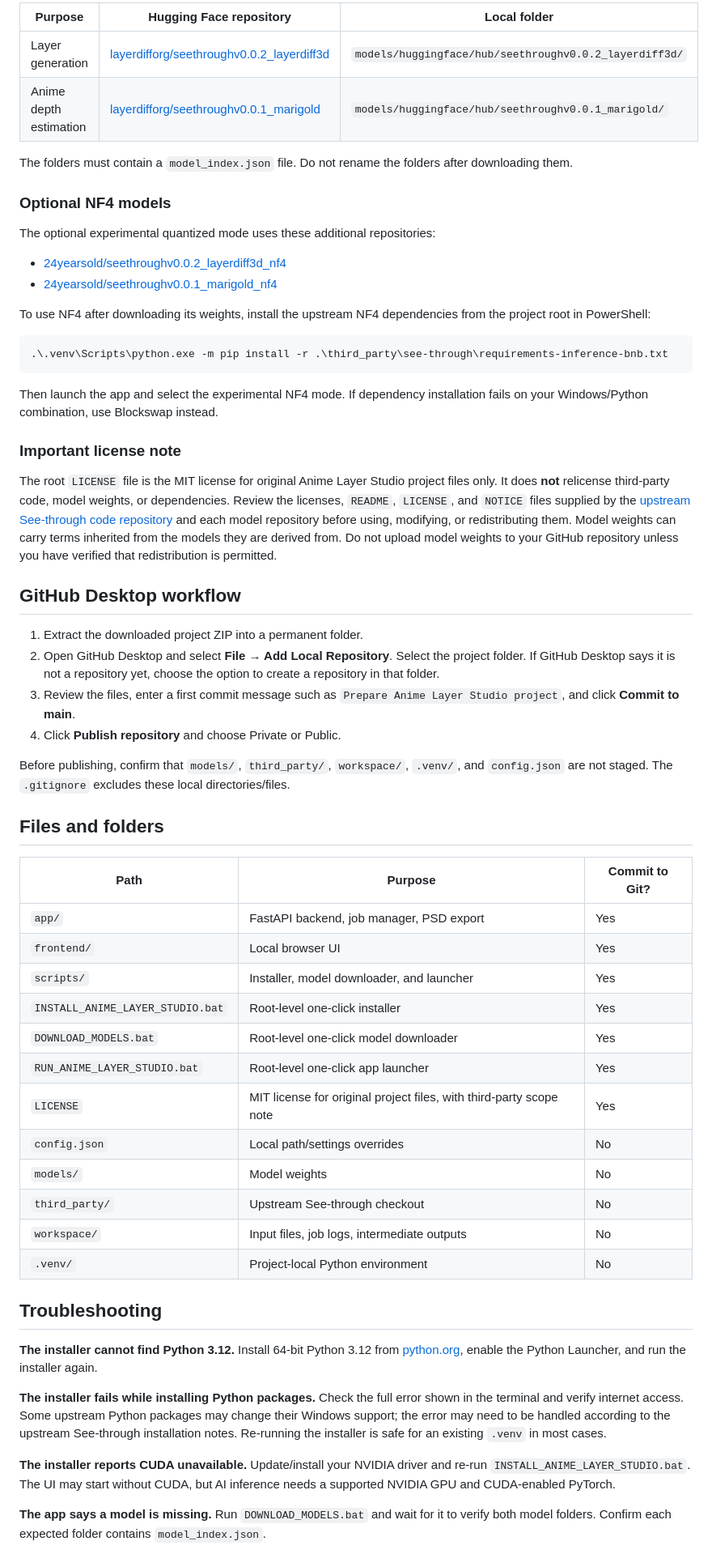
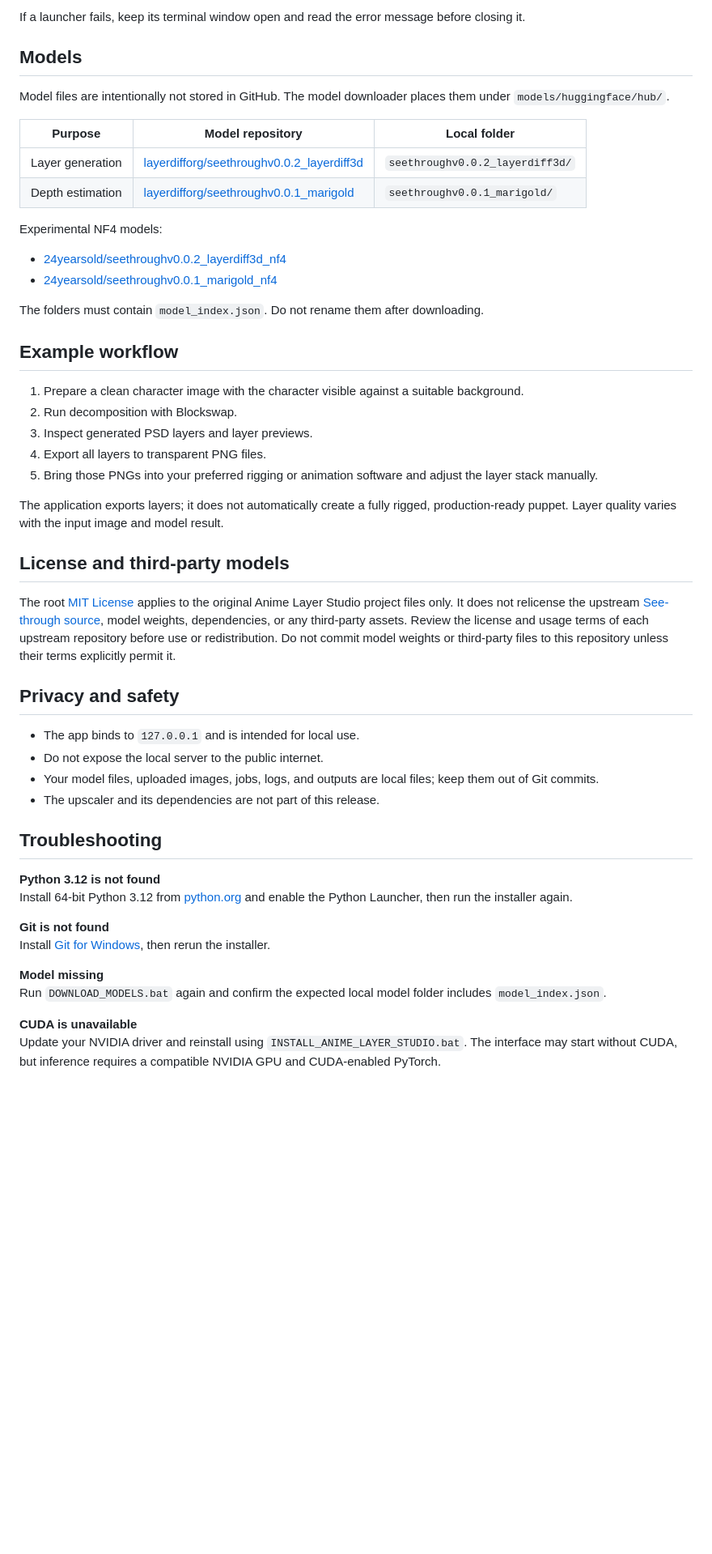
Before and after one commit to Zeron-62/Character_PNG_to_Rigging_Layers_V1, a Markdown page: README.md, the part around one of its changes. Shown at 81% size. Drawn GitHub-style; blank space fills up the shorter version.

````diff
--- a/README.md
+++ b/README.md
@@ -59,63 +72,54 @@ To stop the local server, focus the terminal and press `Ctrl+C`.
 
-| Purpose | Hugging Face repository | Local folder |
+If a launcher fails, keep its terminal window open and read the error message before closing it.
+
+## Models
+
+Model files are intentionally not stored in GitHub. The model downloader places them under `models/huggingface/hub/`.
+
+| Purpose | Model repository | Local folder |
 |---|---|---|
-| Layer generation | [layerdifforg/seethroughv0.0.2_layerdiff3d](https://huggingface.co/layerdifforg/seethroughv0.0.2_layerdiff3d) | `models/huggingface/hub/seethroughv0.0.2_layerdiff3d/` |
-| Anime depth estimation | [layerdifforg/seethroughv0.0.1_marigold](https://huggingface.co/layerdifforg/seethroughv0.0.1_marigold) | `models/huggingface/hub/seethroughv0.0.1_marigold/` |
+| Layer generation | [layerdifforg/seethroughv0.0.2_layerdiff3d](https://huggingface.co/layerdifforg/seethroughv0.0.2_layerdiff3d) | `seethroughv0.0.2_layerdiff3d/` |
+| Depth estimation | [layerdifforg/seethroughv0.0.1_marigold](https://huggingface.co/layerdifforg/seethroughv0.0.1_marigold) | `seethroughv0.0.1_marigold/` |
 
-The folders must contain a `model_index.json` file. Do not rename the folders after downloading them.
-
-### Optional NF4 models
-
-The optional experimental quantized mode uses these additional repositories:
+Experimental NF4 models:
 
 - [24yearsold/seethroughv0.0.2_layerdiff3d_nf4](https://huggingface.co/24yearsold/seethroughv0.0.2_layerdiff3d_nf4)
 - [24yearsold/seethroughv0.0.1_marigold_nf4](https://huggingface.co/24yearsold/seethroughv0.0.1_marigold_nf4)
 
-To use NF4 after downloading its weights, install the upstream NF4 dependencies from the project root in PowerShell:
+The folders must contain `model_index.json`. Do not rename them after downloading.
 
-```powershell
-.\.venv\Scripts\python.exe -m pip install -r .\third_party\see-through\requirements-inference-bnb.txt
-```
+## Example workflow
 
-Then launch the app and select the experimental NF4 mode. If dependency installation fails on your Windows/Python combination, use Blockswap instead.
+1. Prepare a clean character image with the character visible against a suitable background.
+2. Run decomposition with Blockswap.
+3. Inspect generated PSD layers and layer previews.
+4. Export all layers to transparent PNG files.
+5. Bring those PNGs into your preferred rigging or animation software and adjust the layer stack manually.
 
-### Important license note
+The application exports layers; it does not automatically create a fully rigged, production-ready puppet. Layer quality varies with the input image and model result.
 
-The root `LICENSE` file is the MIT license for original Anime Layer Studio project files only. It does **not** relicense third-party code, model weights, or dependencies. Review the licenses, `README`, `LICENSE`, and `NOTICE` files supplied by the [upstream See-through code repository](https://github.com/shitagaki-lab/see-through) and each model repository before using, modifying, or redistributing them. Model weights can carry terms inherited from the models they are derived from. Do not upload model weights to your GitHub repository unless you have verified that redistribution is permitted.
+## License and third-party models
 
-## GitHub Desktop workflow
+The root [MIT License](LICENSE) applies to the original Anime Layer Studio project files only. It does not relicense the upstream [See-through source](https://github.com/shitagaki-lab/see-through), model weights, dependencies, or any third-party assets. Review the license and usage terms of each upstream repository before use or redistribution. Do not commit model weights or third-party files to this repository unless their terms explicitly permit it.
 
-1. Extract the downloaded project ZIP into a permanent folder.
-2. Open GitHub Desktop and select **File → Add Local Repository**. Select the project folder. If GitHub Desktop says it is not a repository yet, choose the option to create a repository in that folder.
-3. Review the files, enter a first commit message such as `Prepare Anime Layer Studio project`, and click **Commit to main**.
-4. Click **Publish repository** and choose Private or Public.
+## Privacy and safety
 
-Before publishing, confirm that `models/`, `third_party/`, `workspace/`, `.venv/`, and `config.json` are not staged. The `.gitignore` excludes these local directories/files.
-
-## Files and folders
-
-| Path | Purpose | Commit to Git? |
-|---|---|---|
-| `app/` | FastAPI backend, job manager, PSD export | Yes |
-| `frontend/` | Local browser UI | Yes |
-| `scripts/` | Installer, model downloader, and launcher | Yes |
-| `INSTALL_ANIME_LAYER_STUDIO.bat` | Root-level one-click installer | Yes |
-| `DOWNLOAD_MODELS.bat` | Root-level one-click model downloader | Yes |
-| `RUN_ANIME_LAYER_STUDIO.bat` | Root-level one-click app launcher | Yes |
-| `LICENSE` | MIT license for original project files, with third-party scope note | Yes |
-| `config.json` | Local path/settings overrides | No |
-| `models/` | Model weights | No |
-| `third_party/` | Upstream See-through checkout | No |
-| `workspace/` | Input files, job logs, intermediate outputs | No |
-| `.venv/` | Project-local Python environment | No |
+- The app binds to `127.0.0.1` and is intended for local use.
+- Do not expose the local server to the public internet.
+- Your model files, uploaded images, jobs, logs, and outputs are local files; keep them out of Git commits.
+- The upscaler and its dependencies are not part of this release.
 
 ## Troubleshooting
 
-**The installer cannot find Python 3.12.** Install 64-bit Python 3.12 from [python.org](https://www.python.org/downloads/windows/), enable the Python Launcher, and run the installer again.
+**Python 3.12 is not found**
+Install 64-bit Python 3.12 from [python.org](https://www.python.org/downloads/windows/) and enable the Python Launcher, then run the installer again.
 
-**The installer fails while installing Python packages.** Check the full error shown in the terminal and verify internet access. Some upstream Python packages may change their Windows support; the error may need to be handled according to the upstream See-through installation notes. Re-running the installer is safe for an existing `.venv` in most cases.
+**Git is not found**
+Install [Git for Windows](https://git-scm.com/download/win), then rerun the installer.
 
-**The installer reports CUDA unavailable.** Update/install your NVIDIA driver and re-run `INSTALL_ANIME_LAYER_STUDIO.bat`. The UI may start without CUDA, but AI inference needs a supported NVIDIA GPU and CUDA-enabled PyTorch.
+**Model missing**
+Run `DOWNLOAD_MODELS.bat` again and confirm the expected local model folder includes `model_index.json`.
 
-**The app says a model is missing.** Run `DOWNLOAD_MODELS.bat` and wait for it to verify both model folders. Confirm each expected folder contains `model_index.json`.
+**CUDA is unavailable**
+Update your NVIDIA driver and reinstall using `INSTALL_ANIME_LAYER_STUDIO.bat`. The interface may start without CUDA, but inference requires a compatible NVIDIA GPU and CUDA-enabled PyTorch.
 
````
Also changed, not shown: other parts of README.md (+73 -43 lines).
